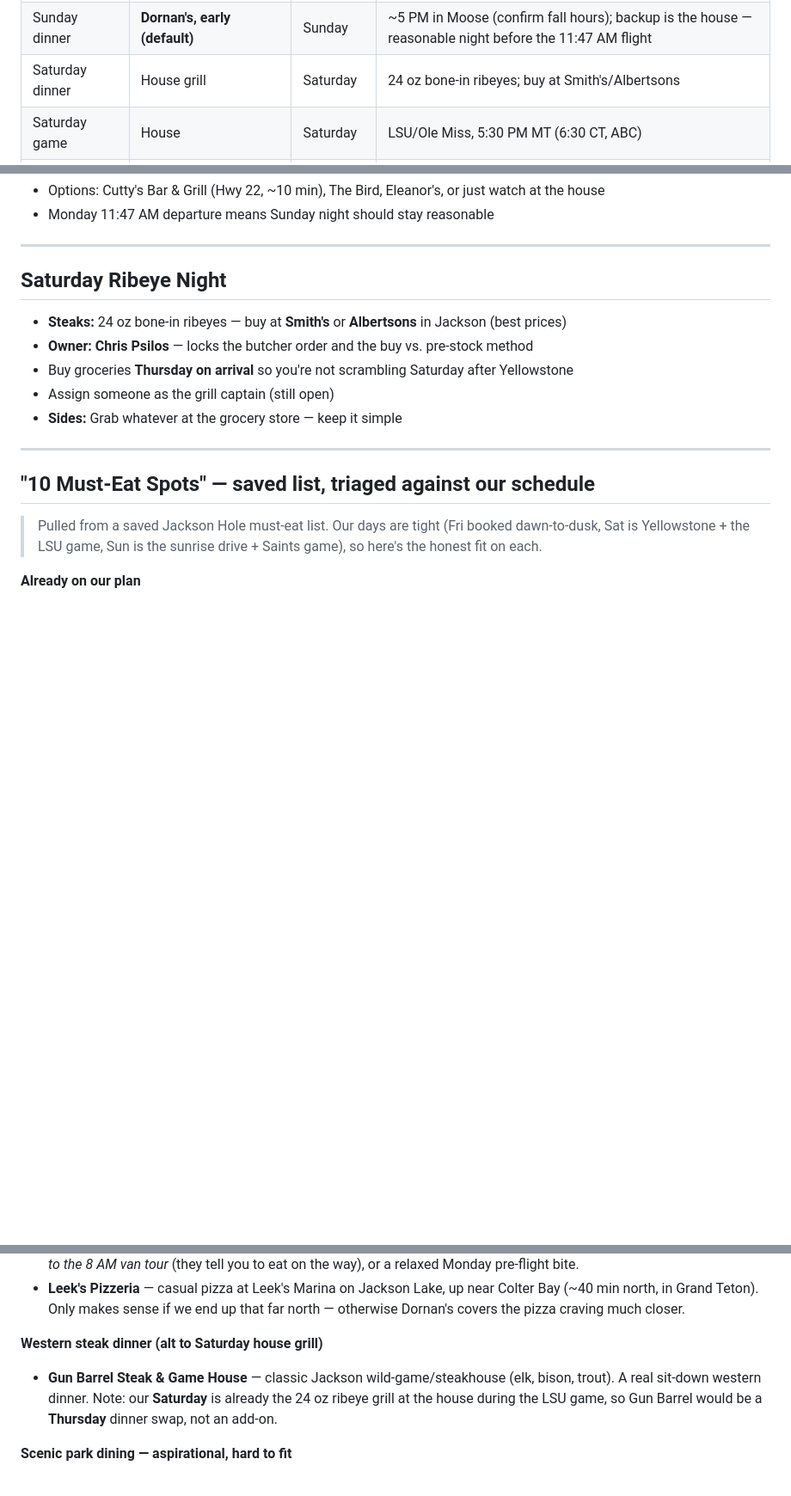
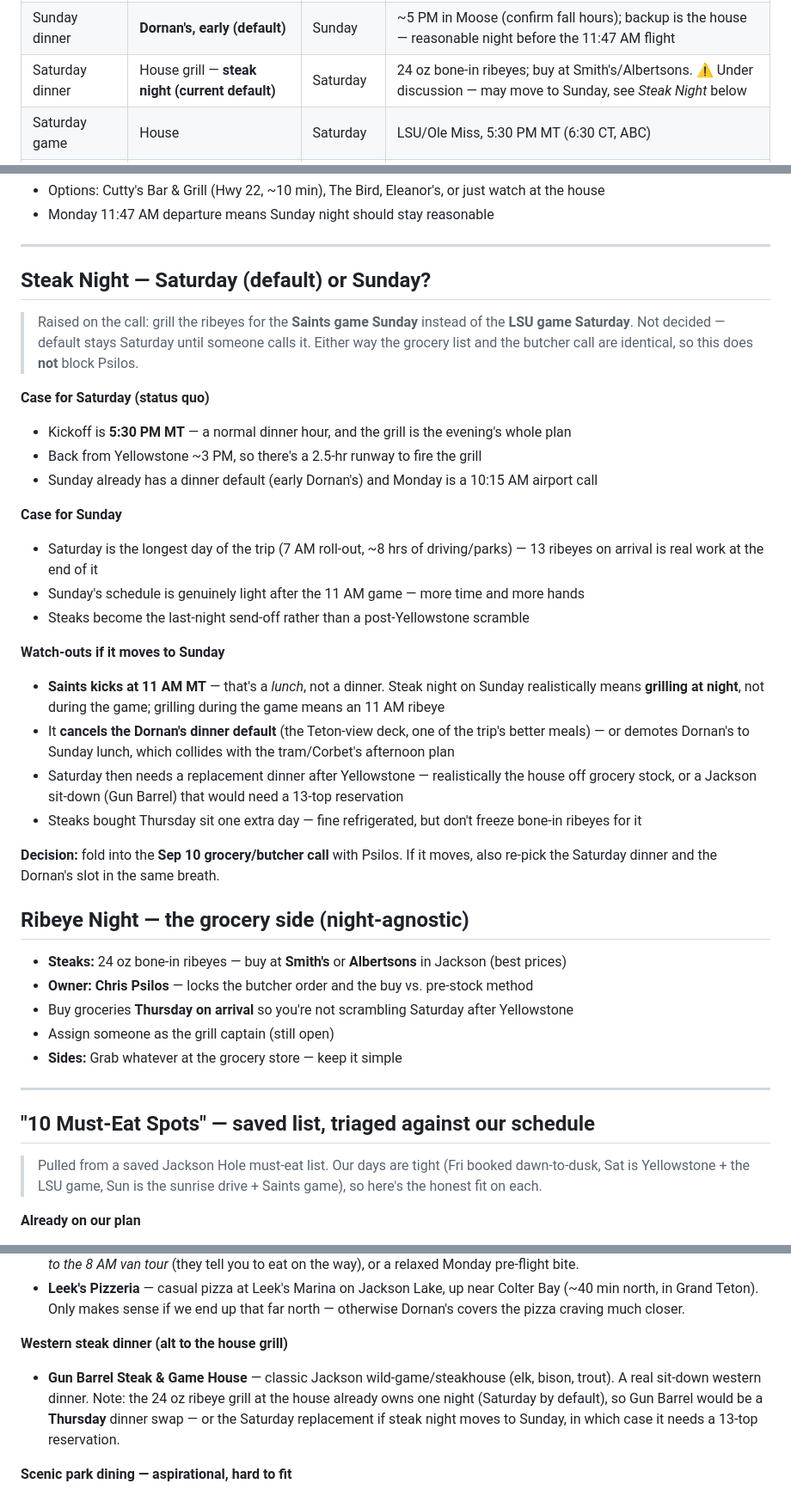
Before and after one commit to evantrapani-collab/jackson-hole-2026, a Markdown page: dining/dining.md, 3 parts joined by grey strips. Shown at 86% size. Rendered like a GitHub page; blank space fills up the shorter version.

Commit message:
Dining: add Steak Night Sat-vs-Sun decision (raised, undecided)

```diff
--- a/dining/dining.md
+++ b/dining/dining.md
@@ -16,7 +16,7 @@
 | Friday dinner | **House ✅ locked** | Friday | Low-key house dinner after the dawn-to-dusk day; the 6/30 booking fence passed with no reservation, so the house is the plan |
 | Sunday lunch (idea) | Dornan's Pizza Pasta Co. | Sunday | Moose, WY — pizza + beer on a deck with full-on Teton views |
 | Sunday dinner | **Dornan's, early (default)** | Sunday | ~5 PM in Moose (confirm fall hours); backup is the house — reasonable night before the 11:47 AM flight |
-| Saturday dinner | House grill | Saturday | 24 oz bone-in ribeyes; buy at Smith's/Albertsons |
+| Saturday dinner | House grill — **steak night (current default)** | Saturday | 24 oz bone-in ribeyes; buy at Smith's/Albertsons. ⚠️ Under discussion — may move to Sunday, see *Steak Night* below |
 | Saturday game | House | Saturday | LSU/Ole Miss, 5:30 PM MT (6:30 CT, ABC) |
 | Sunday game | Cutty's / The Bird / Eleanor's / house | Sunday | Saints @ Baltimore, **11 AM MT (noon CT, CBS)** |
 
@@ -85,7 +85,29 @@ The two killer wake-ups (**Saturday 7 AM** roll-out for Yellowstone, **Sunday 6:
 
 ---
 
-## Saturday Ribeye Night
+## Steak Night — Saturday (default) or Sunday?
+
+> Raised on the call: grill the ribeyes for the **Saints game Sunday** instead of the **LSU game Saturday**. Not decided — default stays Saturday until someone calls it. Either way the grocery list and the butcher call are identical, so this does **not** block Psilos.
+
+**Case for Saturday (status quo)**
+- Kickoff is **5:30 PM MT** — a normal dinner hour, and the grill is the evening's whole plan
+- Back from Yellowstone ~3 PM, so there's a 2.5-hr runway to fire the grill
+- Sunday already has a dinner default (early Dornan's) and Monday is a 10:15 AM airport call
+
+**Case for Sunday**
+- Saturday is the longest day of the trip (7 AM roll-out, ~8 hrs of driving/parks) — 13 ribeyes on arrival is real work at the end of it
+- Sunday's schedule is genuinely light after the 11 AM game — more time and more hands
+- Steaks become the last-night send-off rather than a post-Yellowstone scramble
+
+**Watch-outs if it moves to Sunday**
+- **Saints kicks at 11 AM MT** — that's a *lunch*, not a dinner. Steak night on Sunday realistically means **grilling at night**, not during the game; grilling during the game means an 11 AM ribeye
+- It **cancels the Dornan's dinner default** (the Teton-view deck, one of the trip's better meals) — or demotes Dornan's to Sunday lunch, which collides with the tram/Corbet's afternoon plan
+- Saturday then needs a replacement dinner after Yellowstone — realistically the house off grocery stock, or a Jackson sit-down (Gun Barrel) that would need a 13-top reservation
+- Steaks bought Thursday sit one extra day — fine refrigerated, but don't freeze bone-in ribeyes for it
+
+**Decision:** fold into the **Sep 10 grocery/butcher call** with Psilos. If it moves, also re-pick the Saturday dinner and the Dornan's slot in the same breath.
+
+## Ribeye Night — the grocery side (night-agnostic)
 
 - **Steaks:** 24 oz bone-in ribeyes — buy at **Smith's** or **Albertsons** in Jackson (best prices)
 - **Owner: Chris Psilos** — locks the butcher order and the buy vs. pre-stock method
@@ -109,8 +131,8 @@ The two killer wake-ups (**Saturday 7 AM** roll-out for Yellowstone, **Sunday 6:
 - **The Bunnery** — fresh pastries/breakfast on the square. Good grab-and-go **Friday morning** coffee/breakfast *on the way to the 8 AM van tour* (they tell you to eat on the way), or a relaxed Monday pre-flight bite.
 - **Leek's Pizzeria** — casual pizza at Leek's Marina on Jackson Lake, up near Colter Bay (~40 min north, in Grand Teton). Only makes sense if we end up that far north — otherwise Dornan's covers the pizza craving much closer.
 
-**Western steak dinner (alt to Saturday house grill)**
-- **Gun Barrel Steak & Game House** — classic Jackson wild-game/steakhouse (elk, bison, trout). A real sit-down western dinner. Note: our **Saturday** is already the 24 oz ribeye grill at the house during the LSU game, so Gun Barrel would be a **Thursday** dinner swap, not an add-on.
+**Western steak dinner (alt to the house grill)**
+- **Gun Barrel Steak & Game House** — classic Jackson wild-game/steakhouse (elk, bison, trout). A real sit-down western dinner. Note: the 24 oz ribeye grill at the house already owns one night (Saturday by default), so Gun Barrel would be a **Thursday** dinner swap — or the Saturday replacement if steak night moves to Sunday, in which case it needs a 13-top reservation.
 
 **Scenic park dining — aspirational, hard to fit**
 - **Mural Room** (Jackson Lake Lodge) — big windows on Willow Flats + the Tetons; great but it's ~45–60 min north and usually wants a reservation. Tough to wedge in given the booked Fri/Sat/Sun.
```
Also changed, not shown: other parts of dining/dining.md (+1 -0 lines).
